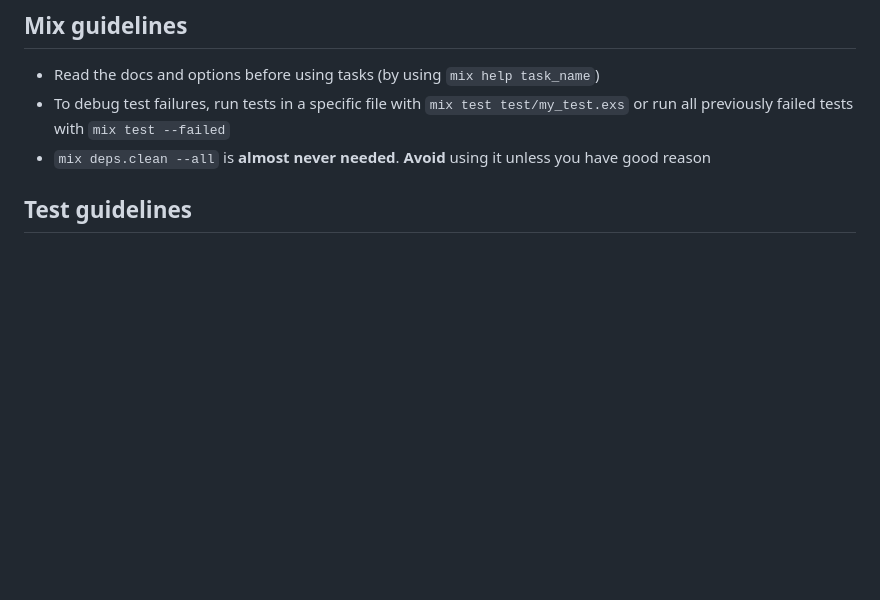
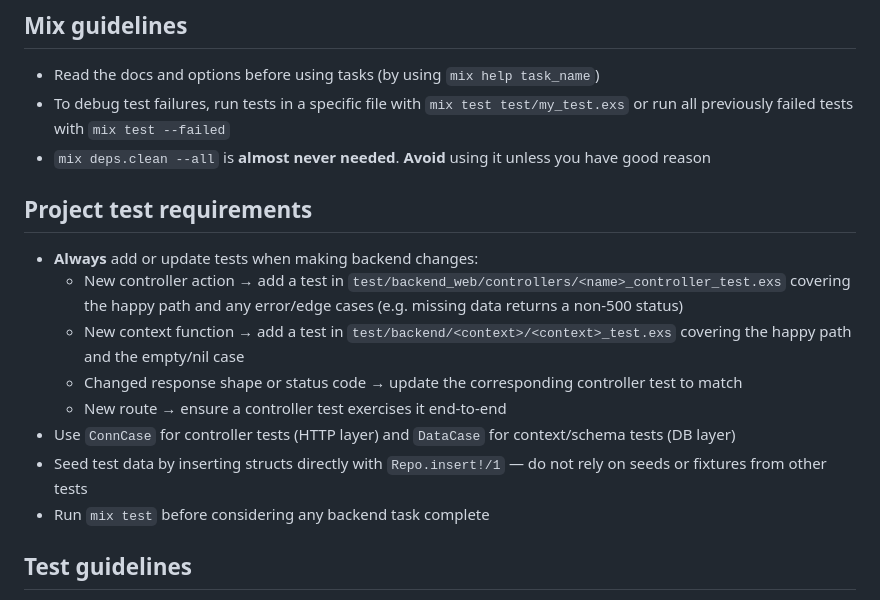
Before and after one commit to cjbeattie/verbose-broccoli, a Markdown page: backend/AGENTS.md, the part around the change. Rendered like a GitHub page; blank space fills up the shorter version.

Commit message:
alter backend agents file to add tests with any changes

```diff
--- a/backend/AGENTS.md
+++ b/backend/AGENTS.md
@@ -65,6 +65,17 @@ custom classes must fully style the input
 - Read the docs and options before using tasks (by using `mix help task_name`)
 - To debug test failures, run tests in a specific file with `mix test test/my_test.exs` or run all previously failed tests with `mix test --failed`
 - `mix deps.clean --all` is **almost never needed**. **Avoid** using it unless you have good reason
+
+## Project test requirements
+
+- **Always** add or update tests when making backend changes:
+  - New controller action → add a test in `test/backend_web/controllers/<name>_controller_test.exs` covering the happy path and any error/edge cases (e.g. missing data returns a non-500 status)
+  - New context function → add a test in `test/backend/<context>/<context>_test.exs` covering the happy path and the empty/nil case
+  - Changed response shape or status code → update the corresponding controller test to match
+  - New route → ensure a controller test exercises it end-to-end
+- Use `ConnCase` for controller tests (HTTP layer) and `DataCase` for context/schema tests (DB layer)
+- Seed test data by inserting structs directly with `Repo.insert!/1` — do not rely on seeds or fixtures from other tests
+- Run `mix test` before considering any backend task complete
 
 ## Test guidelines
 
```
